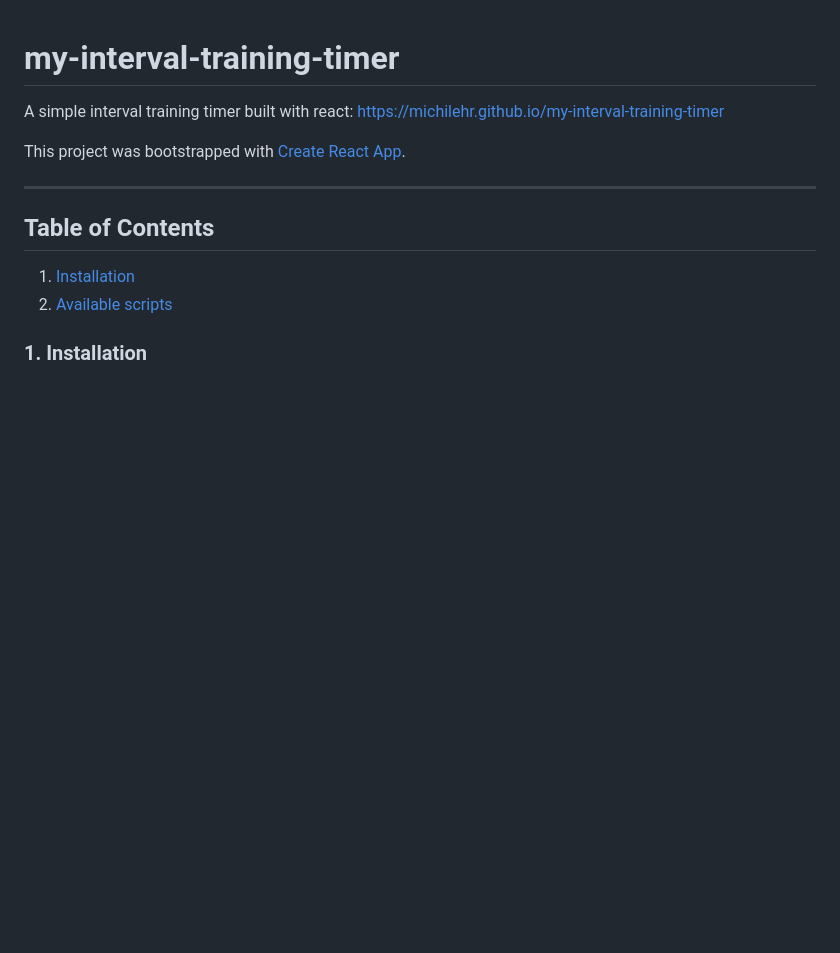
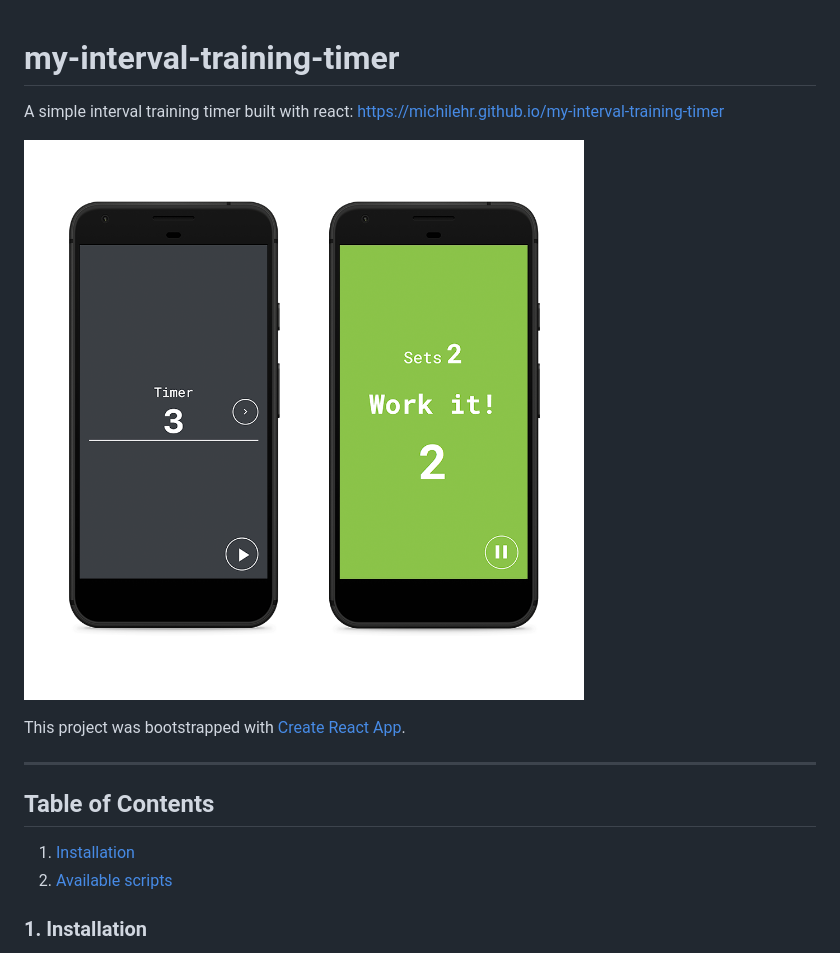
Before and after one commit to michilehr/my-interval-training-timer, a Markdown page: README.md, the part around the change. GitHub-like rendering; pictures changed too: my-interval-training-timer.png (added); blank space fills up the shorter version.

Commit message:
adds app image to readme

```diff
--- a/README.md
+++ b/README.md
@@ -1,6 +1,8 @@
 # my-interval-training-timer
 
 A simple interval training timer built with react: https://michilehr.github.io/my-interval-training-timer
+
+![app-image](my-interval-training-timer.png)
 
 This project was bootstrapped with [Create React App](https://github.com/facebookincubator/create-react-app).
 
```
